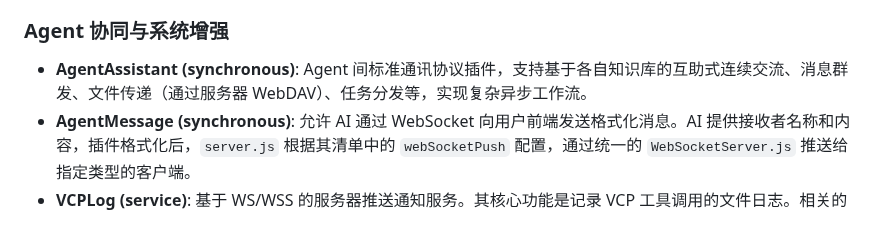
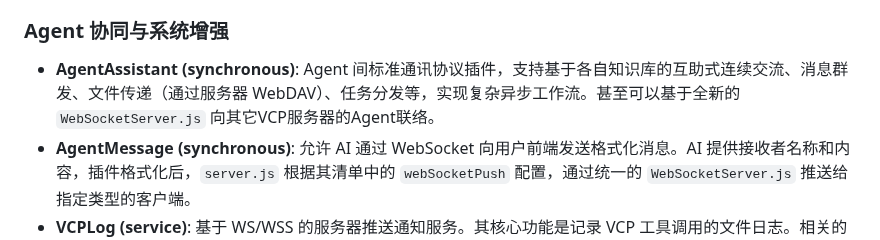
Before and after one commit to zolacoco/VCPToolBox, a Markdown page: README.md, the part around the change. Rendered like a GitHub page.

```diff
--- a/README.md
+++ b/README.md
@@ -263,7 +263,7 @@ VCP 的强大之处在于其不断丰富的插件生态，以下是一些已实
 
 ### Agent 协同与系统增强
 
-- **AgentAssistant (synchronous)**: Agent 间标准通讯协议插件，支持基于各自知识库的互助式连续交流、消息群发、文件传递（通过服务器 WebDAV）、任务分发等，实现复杂异步工作流。
+- **AgentAssistant (synchronous)**: Agent 间标准通讯协议插件，支持基于各自知识库的互助式连续交流、消息群发、文件传递（通过服务器 WebDAV）、任务分发等，实现复杂异步工作流。甚至可以基于全新的`WebSocketServer.js` 向其它VCP服务器的Agent联络。
 - **AgentMessage (synchronous)**: 允许 AI 通过 WebSocket 向用户前端发送格式化消息。AI 提供接收者名称和内容，插件格式化后，`server.js` 根据其清单中的 `webSocketPush` 配置，通过统一的 `WebSocketServer.js` 推送给指定类型的客户端。
 - **VCPLog (service)**: 基于 WS/WSS 的服务器推送通知服务。其核心功能是记录 VCP 工具调用的文件日志。相关的 WebSocket 推送（VCP 调用信息、连接状态等）由 `server.js` 主动发起，通过统一的 `WebSocketServer.js` 定向广播给订阅了 `'VCPLog'` 客户端类型的客户端。
 - **EmojiListGenerator (static)**: 扫描表情包文件夹生成列表，供 `xx表情包列表不可用` 使用。
```
